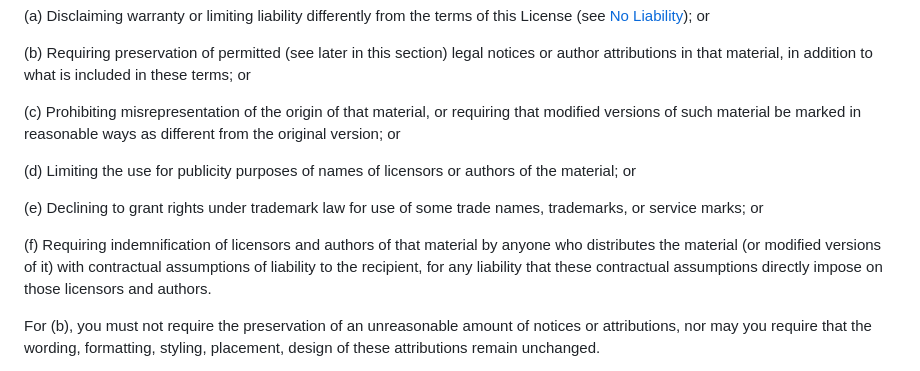
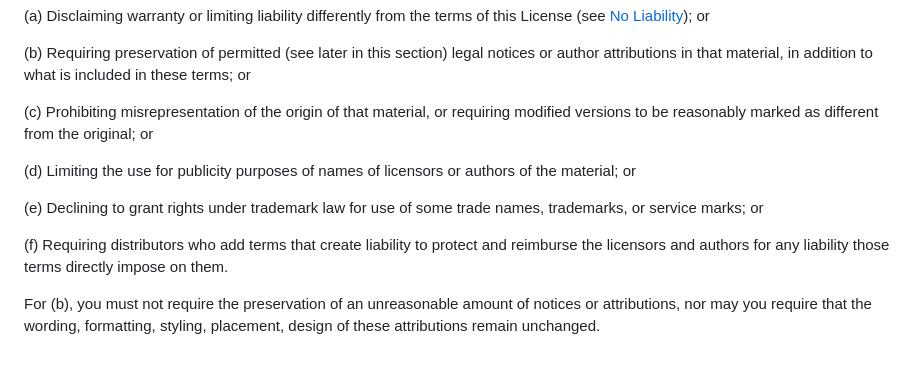
Before and after one commit to evelyn1006-1/homepage, a Markdown page: static/PEL-1.md, the part around the change. Drawn GitHub-style.

Commit message:
Simplify license language

```diff
--- a/static/PEL-1.md
+++ b/static/PEL-1.md
@@ -267,8 +267,8 @@ notices or author attributions in that material, in addition to what is
 included in these terms; or
 
 (c) Prohibiting misrepresentation of the origin of that material, or
-requiring that modified versions of such material be marked in reasonable
-ways as different from the original version; or
+requiring modified versions to be reasonably marked as different from the
+original; or
 
 (d) Limiting the use for publicity purposes of names of licensors or
 authors of the material; or
@@ -276,11 +276,9 @@ authors of the material; or
 (e) Declining to grant rights under trademark law for use of some trade
 names, trademarks, or service marks; or
 
-(f) Requiring indemnification of licensors and authors of that material by
-anyone who distributes the material (or modified versions of it) with
-contractual assumptions of liability to the recipient, for any liability
-that these contractual assumptions directly impose on those licensors and
-authors.
+(f) Requiring distributors who add terms that create liability to protect
+and reimburse the licensors and authors for any liability those terms
+directly impose on them.
 
 For (b), you must not require the preservation of an unreasonable amount of
 notices or attributions, nor may you require that the wording, formatting,
```
